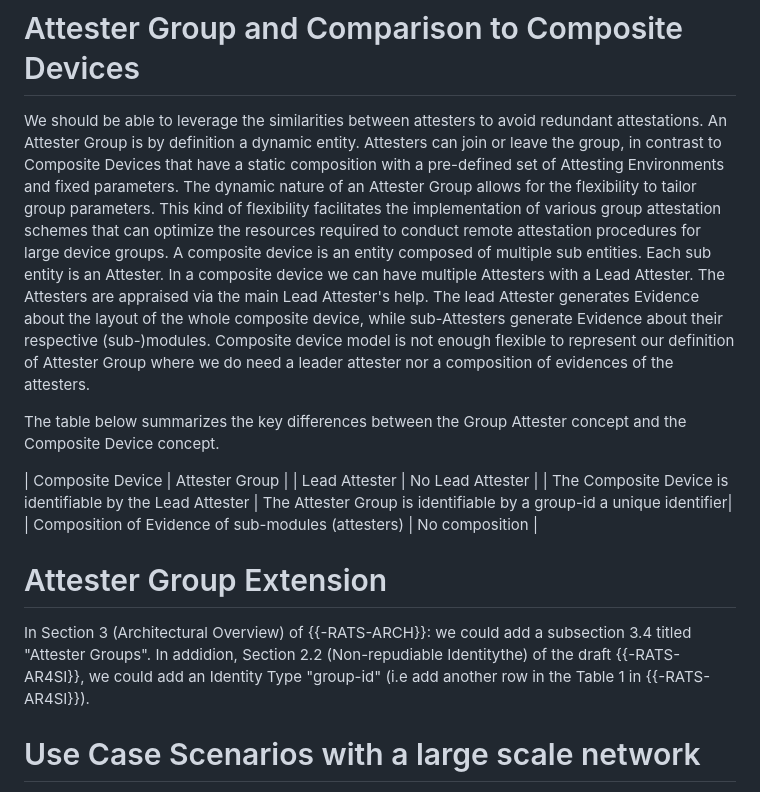
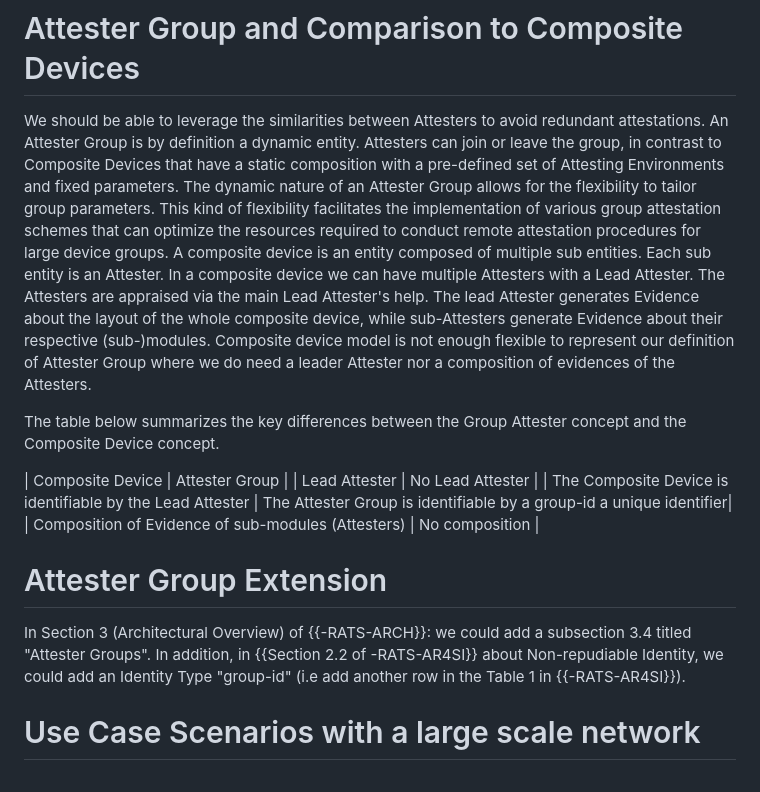
Before and after one commit to ietf-rats/draft-labiod-rats-attester-groups, a Markdown page: draft-labiod-rats-attester-groups.md, the part around one of its changes. GitHub-like rendering.

```diff
--- a/draft-labiod-rats-attester-groups.md
+++ b/draft-labiod-rats-attester-groups.md
@@ -98,7 +98,7 @@ It is a unique identifier assigned to each Attester Group, allowing the group to
 
 # Attester Group and Comparison to Composite Devices
 
-We should be able to leverage the similarities between attesters to avoid redundant attestations.
+We should be able to leverage the similarities between Attesters to avoid redundant attestations.
 An Attester Group is by definition a dynamic entity.
 Attesters can join or leave the group, in contrast to Composite Devices that have a static composition with a pre-defined set of Attesting Environments and fixed parameters.
 The dynamic nature of an Attester Group allows for the flexibility to tailor group parameters.
@@ -107,7 +107,7 @@ This kind of flexibility facilitates the implementation of various group attesta
 multiple sub entities. Each sub entity is an Attester. In a composite device we can have multiple Attesters with a Lead
 Attester. The Attesters are appraised via the main Lead Attester's help.
 The lead Attester generates Evidence about the layout of the whole composite device, while sub-Attesters generate Evidence about their respective (sub-)modules.
-Composite device model is not enough flexible to  represent our definition of Attester Group where we do need a leader attester nor a composition of evidences of the attesters.
+Composite device model is not enough flexible to  represent our definition of Attester Group where we do need a leader Attester nor a composition of evidences of the Attesters.
 
 The table below summarizes the key differences between the Group Attester concept and the Composite Device concept.
 
@@ -116,11 +116,11 @@ The table below summarizes the key differences between the Group Attester concep
 | Composite Device | Attester Group |
 | Lead Attester | No Lead Attester |
 | The Composite Device is identifiable by the Lead Attester | The Attester Group is identifiable by a group-id a unique identifier|
-| Composition of Evidence of sub-modules (attesters) | No composition |
+| Composition of Evidence of sub-modules (Attesters) | No composition |
 
 # Attester Group Extension
 
-In Section 3 (Architectural Overview) of {{-RATS-ARCH}}: we could add a subsection 3.4 titled "Attester Groups". In addidion, Section 2.2 (Non-repudiable Identitythe) of the draft {{-RATS-AR4SI}},
+In Section 3 (Architectural Overview) of {{-RATS-ARCH}}: we could add a subsection 3.4 titled "Attester Groups". In addition, in {{Section 2.2 of -RATS-AR4SI}} about Non-repudiable Identity,
 we could add an Identity Type "group-id" (i.e add another row in the Table 1 in {{-RATS-AR4SI}}).
 
 # Use Case Scenarios with a large scale network
```
Also changed, not shown: other parts of draft-labiod-rats-attester-groups.md (+9 -9 lines).
